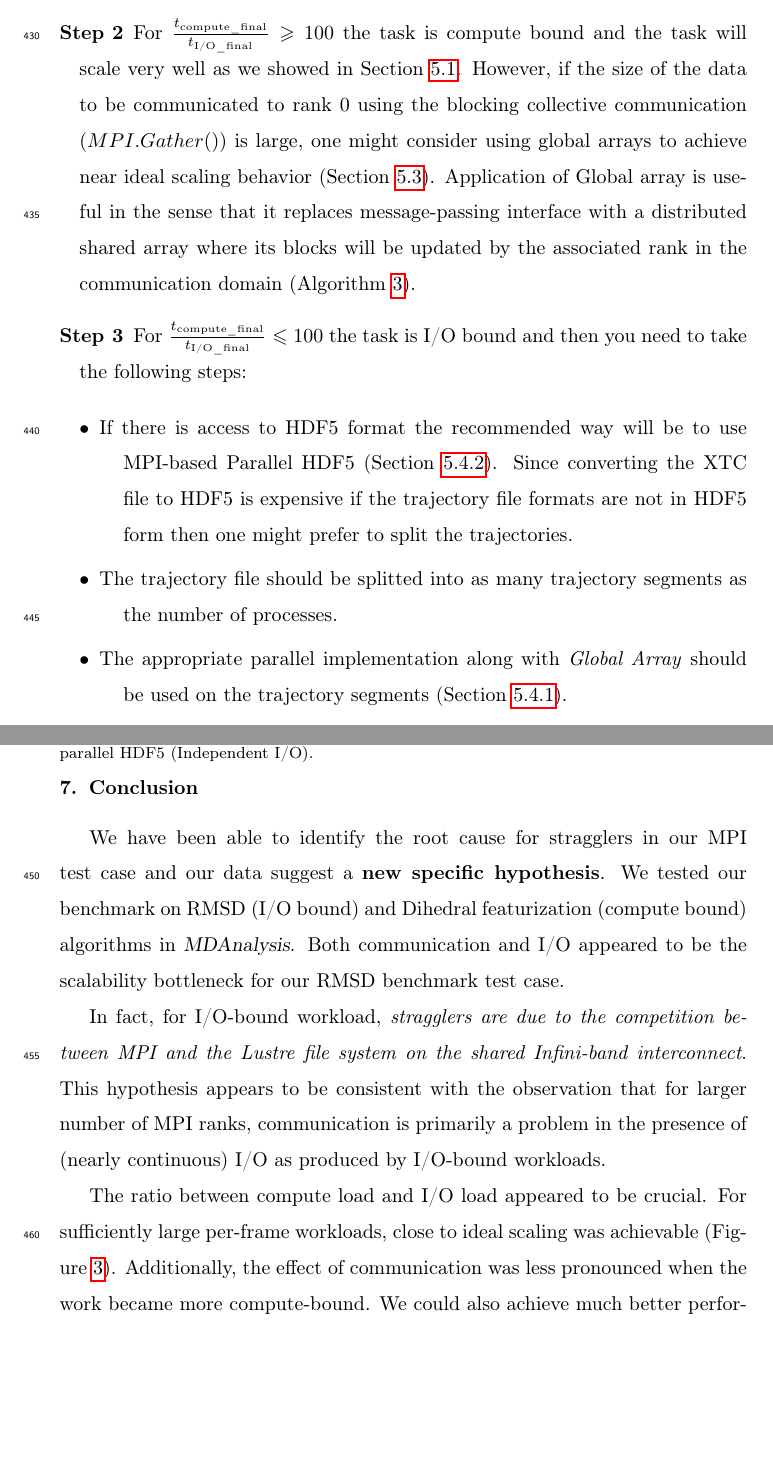
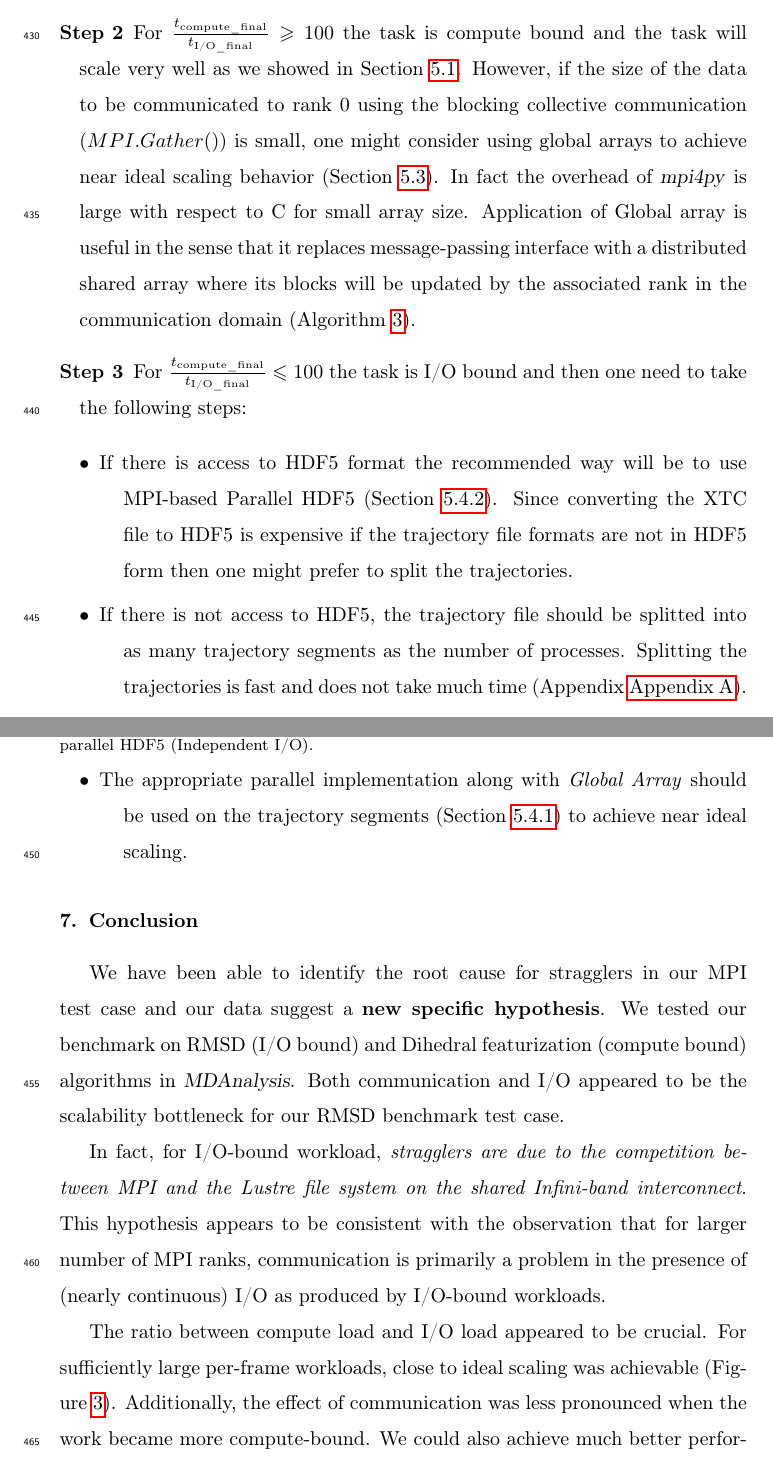
Before and after one commit to hpcanalytics/paper-hpc-py-parallel-mdanalysis, a LaTeX paper (main.tex, which reads guideline.tex): two parts of pages 25 and 27 of 31, joined at a grey line, cut so that both start at the same text, the shorter picture padded with empty space. Compiled offline with pdfLaTeX.

Commit message:
Some more improvements on guideline

```diff
--- a/guideline.tex
+++ b/guideline.tex
@@ -4,13 +4,13 @@ Parallel implementation of the three dimensional time series is performed in the
 \begin{description}
   \item[\textbf{Step 1}] Calculate the value of \tcomp/\tIO to see whether the task is compute bound ($\frac{\tcomp}{\tIO} \gg 1$) or IO bound ($\frac{\tcomp}{\tIO} \ll 1$). As discussed in Section \ref{bound} for I/O bound problems both communication and I/O will be a problem and the performance of the task will be affected by the straggler tasks which delay job completion time.
 
-  \item[\textbf{Step 2}] For $\frac{\tcomp}{\tIO} \geqslant 100$ the task is compute bound and the task will scale very well as we showed in Section \ref{DF}. However, if the size of the data to be communicated to rank 0 using the blocking collective communication ($MPI.Gather()$) is large, one might consider using global arrays to achieve near ideal scaling behavior (Section \ref{Global-Array}). Application of Global array is useful in the sense that it replaces message-passing interface with a distributed shared array where its blocks will be updated by the associated rank in the communication domain (Algorithm \ref{alg:GA}).
-  \item[\textbf{Step 3}] For $\frac{\tcomp}{\tIO} \leqslant 100$ the task is I/O bound and then you need to take the following steps:
+  \item[\textbf{Step 2}] For $\frac{\tcomp}{\tIO} \geqslant 100$ the task is compute bound and the task will scale very well as we showed in Section \ref{DF}. However, if the size of the data to be communicated to rank 0 using the blocking collective communication ($MPI.Gather()$) is small, one might consider using global arrays to achieve near ideal scaling behavior (Section \ref{Global-Array}). In fact the overhead of \package{mpi4py} is large with respect to C for small array size. Application of Global array is useful in the sense that it replaces message-passing interface with a distributed shared array where its blocks will be updated by the associated rank in the communication domain (Algorithm \ref{alg:GA}).
+  \item[\textbf{Step 3}] For $\frac{\tcomp}{\tIO} \leqslant 100$ the task is I/O bound and then one need to take the following steps:
 
 \begin{description}
   \item[$\bullet$] If there is access to HDF5 format the recommended way will be to use MPI-based Parallel HDF5 (Section \ref{HDF5}). Since converting the XTC file to HDF5 is expensive if the trajectory file formats are not in HDF5 form then one might prefer to split the trajectories.
-  \item[$\bullet$] The trajectory file should be splitted into as many trajectory segments as the number of processes.
-  \item[$\bullet$] The appropriate parallel implementation along with \emph{Global Array} should be used on the trajectory segments (Section \ref{Splitting}).
+  \item[$\bullet$] If there is not access to HDF5, the trajectory file should be splitted into as many trajectory segments as the number of processes. Splitting the trajectories is fast and does not take much time (Appendix \ref{sec:splitting-timing}).
+  \item[$\bullet$] The appropriate parallel implementation along with \emph{Global Array} should be used on the trajectory segments (Section \ref{Splitting}) to achieve near ideal scaling.
 \end{description}
 
 \end{description}
```
